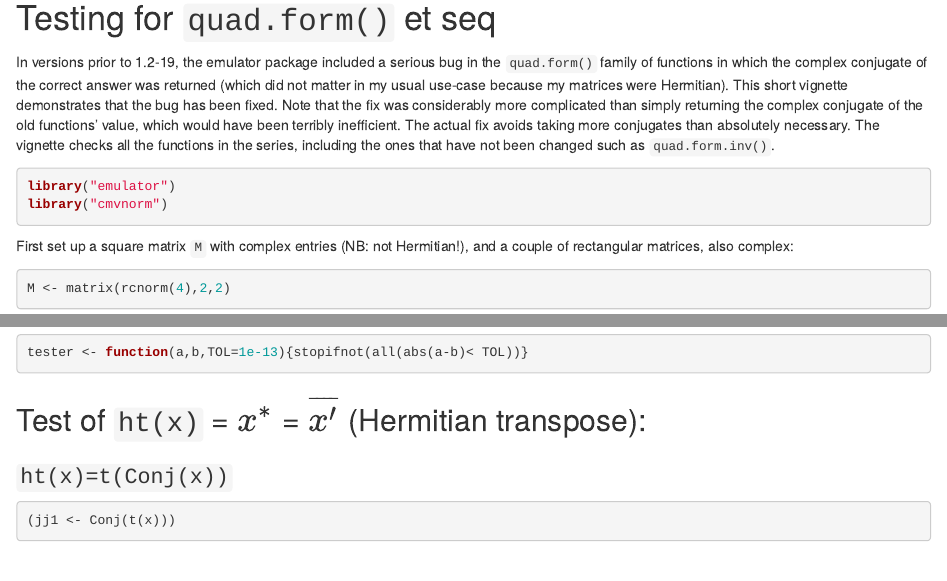
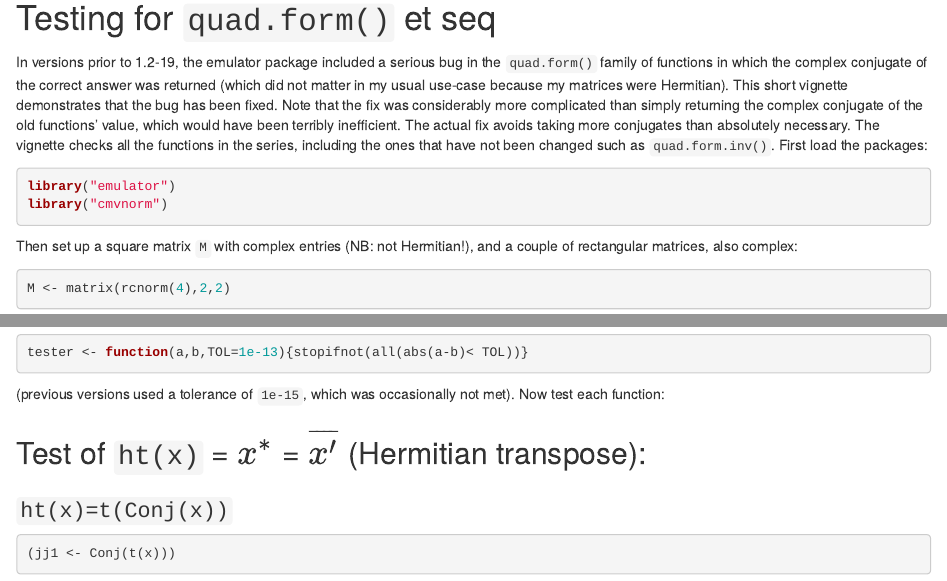
Before and after one commit to RobinHankin/emulator, an R Markdown document (vignettes/quad_form_test.Rmd): the page in a window 1100 px wide, from 140 px down, and a second part further down, joined at a grey line. Rendered offline with R 4.5, knitr and Pandoc, with nearby package versions; some code elsewhere in the file could not run offline.

Commit message:
slight changes to wording

````diff
--- a/vignettes/quad_form_test.Rmd
+++ b/vignettes/quad_form_test.Rmd
@@ -25,15 +25,14 @@ conjugate of the old functions' value, which would have been terribly
 inefficient.  The actual fix avoids taking more conjugates than
 absolutely necessary.  The vignette checks all the functions in the
 series, including the ones that have not been changed such as
-```quad.form.inv()```.
-
+```quad.form.inv()```.  First load the packages:
 
 ```{r}
 library("emulator")
 library("cmvnorm")
 ```
 
-First set up a square matrix ```M``` with complex entries (NB: not
+Then set up a square matrix ```M``` with complex entries (NB: not
 Hermitian!), and a couple of rectangular matrices, also complex:
 
 ```{r}
@@ -49,6 +48,9 @@ Set up a numerical tester function:
 ```{r}
 tester <- function(a,b,TOL=1e-13){stopifnot(all(abs(a-b)< TOL))}
 ```
+
+(previous versions used a tolerance of ```1e-15```, which was
+occasionally not met).  Now test each function:
 
 ## Test of ```ht(x)``` = $x^*$ = $\overline{x'}$ (Hermitian transpose):
 
````
